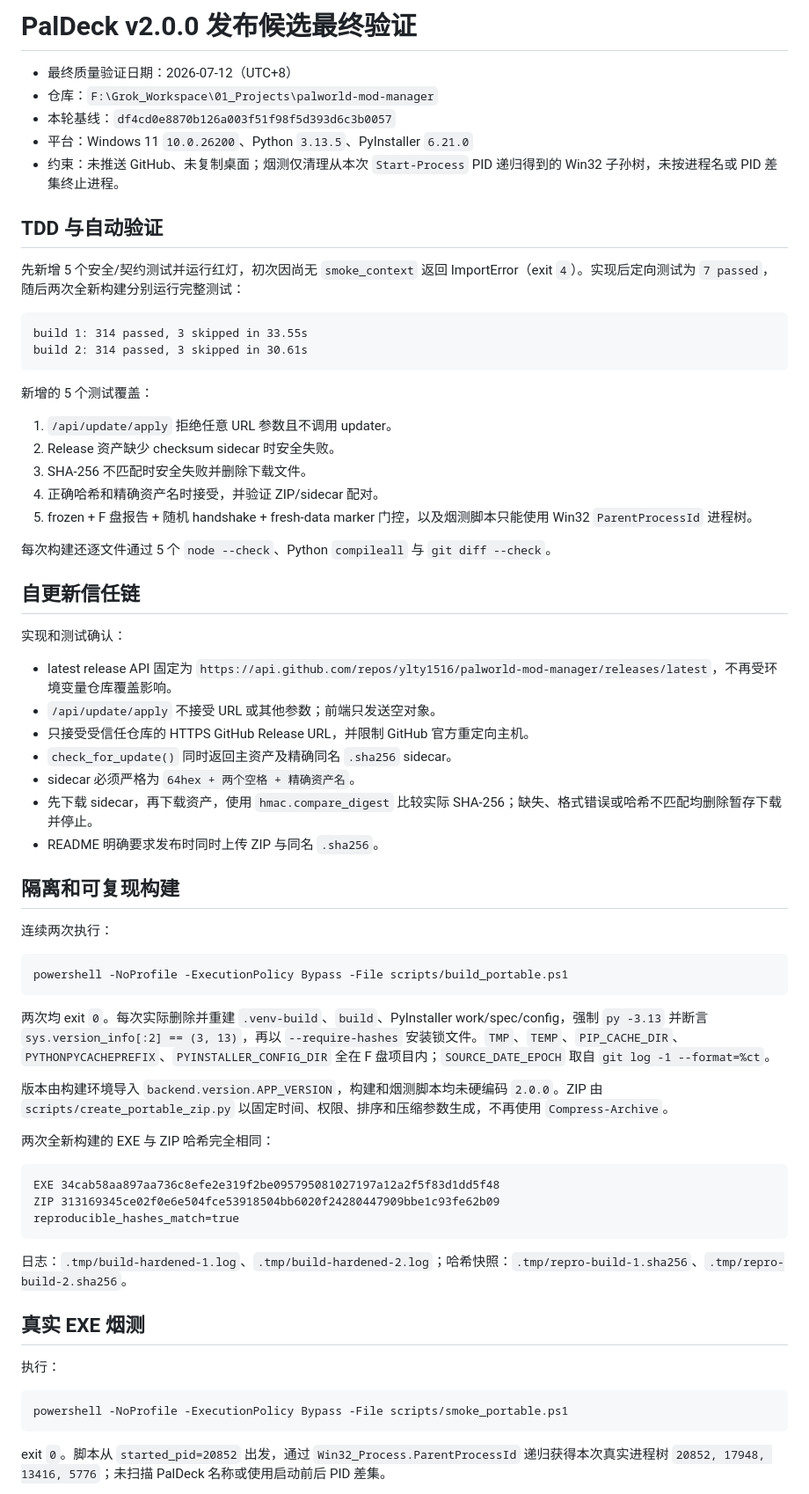
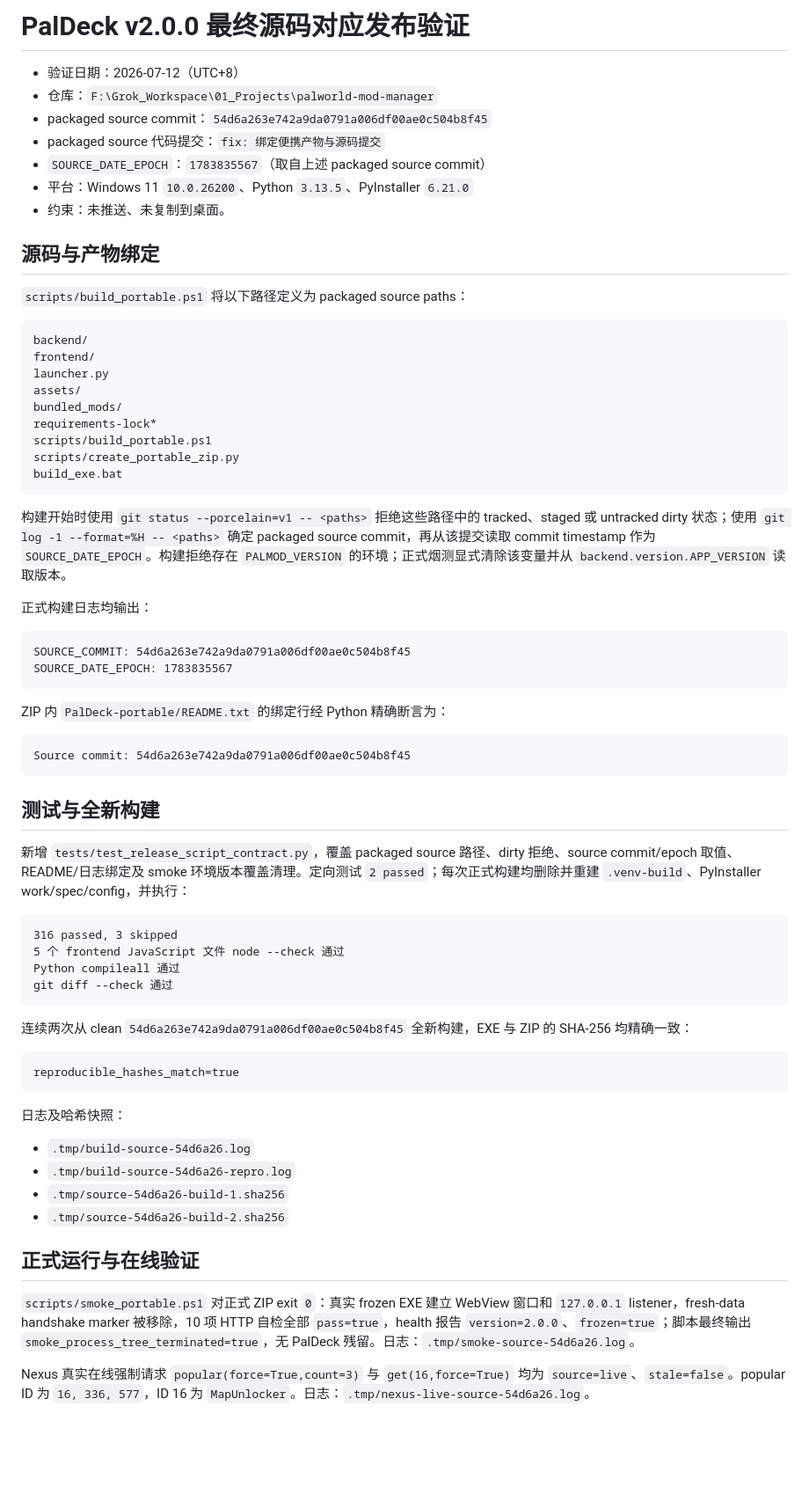
Before and after one commit to ylty1516/PalDeck, a Markdown page: docs/verification/2026-07-11-paldeck-release.md, the part around one of its changes. Shown at 88% size. Rendered like a GitHub page; blank space fills up the shorter version.

Commit message:
docs: 记录最终源码对应发布验证

````diff
--- a/docs/verification/2026-07-11-paldeck-release.md
+++ b/docs/verification/2026-07-11-paldeck-release.md
@@ -1,71 +1,71 @@
-# PalDeck v2.0.0 发布候选最终验证
+# PalDeck v2.0.0 最终源码对应发布验证
 
-- 最终质量验证日期：2026-07-12（UTC+8）
+- 验证日期：2026-07-12（UTC+8）
 - 仓库：`F:\Grok_Workspace\01_Projects\palworld-mod-manager`
-- 本轮基线：`df4cd0e8870b126a003f51f98f5d393d6c3b0057`
+- packaged source commit：`54d6a263e742a9da0791a006df00ae0c504b8f45`
+- packaged source 代码提交：`fix: 绑定便携产物与源码提交`
+- `SOURCE_DATE_EPOCH`：`1783835567`（取自上述 packaged source commit）
 - 平台：Windows 11 `10.0.26200`、Python `3.13.5`、PyInstaller `6.21.0`
-- 约束：未推送 GitHub、未复制桌面；烟测仅清理从本次 `Start-Process` PID 递归得到的 Win32 子孙树，未按进程名或 PID 差集终止进程。
+- 约束：未推送、未复制到桌面。
 
-## TDD 与自动验证
+## 源码与产物绑定
 
-先新增 5 个安全/契约测试并运行红灯，初次因尚无 `smoke_context` 返回 ImportError（exit `4`）。实现后定向测试为 `7 passed`，随后两次全新构建分别运行完整测试：
+`scripts/build_portable.ps1` 将以下路径定义为 packaged source paths：
 
 ```text
-build 1: 314 passed, 3 skipped in 33.55s
-build 2: 314 passed, 3 skipped in 30.61s
+backend/
+frontend/
+launcher.py
+assets/
+bundled_mods/
+requirements-lock*
+scripts/build_portable.ps1
+scripts/create_portable_zip.py
+build_exe.bat
 ```
 
-新增的 5 个测试覆盖：
+构建开始时使用 `git status --porcelain=v1 -- <paths>` 拒绝这些路径中的 tracked、staged 或 untracked dirty 状态；使用 `git log -1 --format=%H -- <paths>` 确定 packaged source commit，再从该提交读取 commit timestamp 作为 `SOURCE_DATE_EPOCH`。构建拒绝存在 `PALMOD_VERSION` 的环境；正式烟测显式清除该变量并从 `backend.version.APP_VERSION` 读取版本。
 
-1. `/api/update/apply` 拒绝任意 URL 参数且不调用 updater。
-2. Release 资产缺少 checksum sidecar 时安全失败。
-3. SHA-256 不匹配时安全失败并删除下载文件。
-4. 正确哈希和精确资产名时接受，并验证 ZIP/sidecar 配对。
-5. frozen + F 盘报告 + 随机 handshake + fresh-data marker 门控，以及烟测脚本只能使用 Win32 `ParentProcessId` 进程树。
+正式构建日志均输出：
 
-每次构建还逐文件通过 5 个 `node --check`、Python `compileall` 与 `git diff --check`。
-
-## 自更新信任链
-
-实现和测试确认：
-
-- latest release API 固定为 `https://api.github.com/repos/ylty1516/palworld-mod-manager/releases/latest`，不再受环境变量仓库覆盖影响。
-- `/api/update/apply` 不接受 URL 或其他参数；前端只发送空对象。
-- 只接受受信任仓库的 HTTPS GitHub Release URL，并限制 GitHub 官方重定向主机。
-- `check_for_update()` 同时返回主资产及精确同名 `.sha256` sidecar。
-- sidecar 必须严格为 `64hex + 两个空格 + 精确资产名`。
-- 先下载 sidecar，再下载资产，使用 `hmac.compare_digest` 比较实际 SHA-256；缺失、格式错误或哈希不匹配均删除暂存下载并停止。
-- README 明确要求发布时同时上传 ZIP 与同名 `.sha256`。
-
-## 隔离和可复现构建
-
-连续两次执行：
-
-```powershell
-powershell -NoProfile -ExecutionPolicy Bypass -File scripts/build_portable.ps1
+```text
+SOURCE_COMMIT: 54d6a263e742a9da0791a006df00ae0c504b8f45
+SOURCE_DATE_EPOCH: 1783835567
 ```
 
-两次均 exit `0`。每次实际删除并重建 `.venv-build`、`build`、PyInstaller work/spec/config，强制 `py -3.13` 并断言 `sys.version_info[:2] == (3, 13)`，再以 `--require-hashes` 安装锁文件。`TMP`、`TEMP`、`PIP_CACHE_DIR`、`PYTHONPYCACHEPREFIX`、`PYINSTALLER_CONFIG_DIR` 全在 F 盘项目内；`SOURCE_DATE_EPOCH` 取自 `git log -1 --format=%ct`。
-
-版本由构建环境导入 `backend.version.APP_VERSION`，构建和烟测脚本均未硬编码 `2.0.0`。ZIP 由 `scripts/create_portable_zip.py` 以固定时间、权限、排序和压缩参数生成，不再使用 `Compress-Archive`。
-
-两次全新构建的 EXE 与 ZIP 哈希完全相同：
+ZIP 内 `PalDeck-portable/README.txt` 的绑定行经 Python 精确断言为：
 
 ```text
-EXE 34cab58aa897aa736c8efe2e319f2be095795081027197a12a2f5f83d1dd5f48
-ZIP 313169345ce02f0e6e504fce53918504bb6020f24280447909bbe1c93fe62b09
+Source commit: 54d6a263e742a9da0791a006df00ae0c504b8f45
+```
+
+## 测试与全新构建
+
+新增 `tests/test_release_script_contract.py`，覆盖 packaged source 路径、dirty 拒绝、source commit/epoch 取值、README/日志绑定及 smoke 环境版本覆盖清理。定向测试 `2 passed`；每次正式构建均删除并重建 `.venv-build`、PyInstaller work/spec/config，并执行：
+
+```text
+316 passed, 3 skipped
+5 个 frontend JavaScript 文件 node --check 通过
+Python compileall 通过
+git diff --check 通过
+```
+
+连续两次从 clean `54d6a263e742a9da0791a006df00ae0c504b8f45` 全新构建，EXE 与 ZIP 的 SHA-256 均精确一致：
+
+```text
 reproducible_hashes_match=true
 ```
 
-日志：`.tmp/build-hardened-1.log`、`.tmp/build-hardened-2.log`；哈希快照：`.tmp/repro-build-1.sha256`、`.tmp/repro-build-2.sha256`。
+日志及哈希快照：
 
-## 真实 EXE 烟测
+- `.tmp/build-source-54d6a26.log`
+- `.tmp/build-source-54d6a26-repro.log`
+- `.tmp/source-54d6a26-build-1.sha256`
+- `.tmp/source-54d6a26-build-2.sha256`
 
-执行：
+## 正式运行与在线验证
 
-```powershell
-powershell -NoProfile -ExecutionPolicy Bypass -File scripts/smoke_portable.ps1
-```
+`scripts/smoke_portable.ps1` 对正式 ZIP exit `0`：真实 frozen EXE 建立 WebView 窗口和 `127.0.0.1` listener，fresh-data handshake marker 被移除，10 项 HTTP 自检全部 `pass=true`，health 报告 `version=2.0.0`、`frozen=true`；脚本最终输出 `smoke_process_tree_terminated=true`，无 PalDeck 残留。日志：`.tmp/smoke-source-54d6a26.log`。
 
-exit `0`。脚本从 `started_pid=20852` 出发，通过 `Win32_Process.ParentProcessId` 递归获得本次真实进程树 `20852, 17948, 13416, 5776`；未扫描 PalDeck 名称或使用启动前后 PID 差集。
+Nexus 真实在线强制请求 `popular(force=True,count=3)` 与 `get(16,force=True)` 均为 `source=live`、`stale=false`。popular ID 为 `16, 336, 577`，ID 16 为 `MapUnlocker`。日志：`.tmp/nexus-live-source-54d6a26.log`。
 
````
Also changed, not shown: other parts of docs/verification/2026-07-11-paldeck-release.md (+24 -43 lines).
